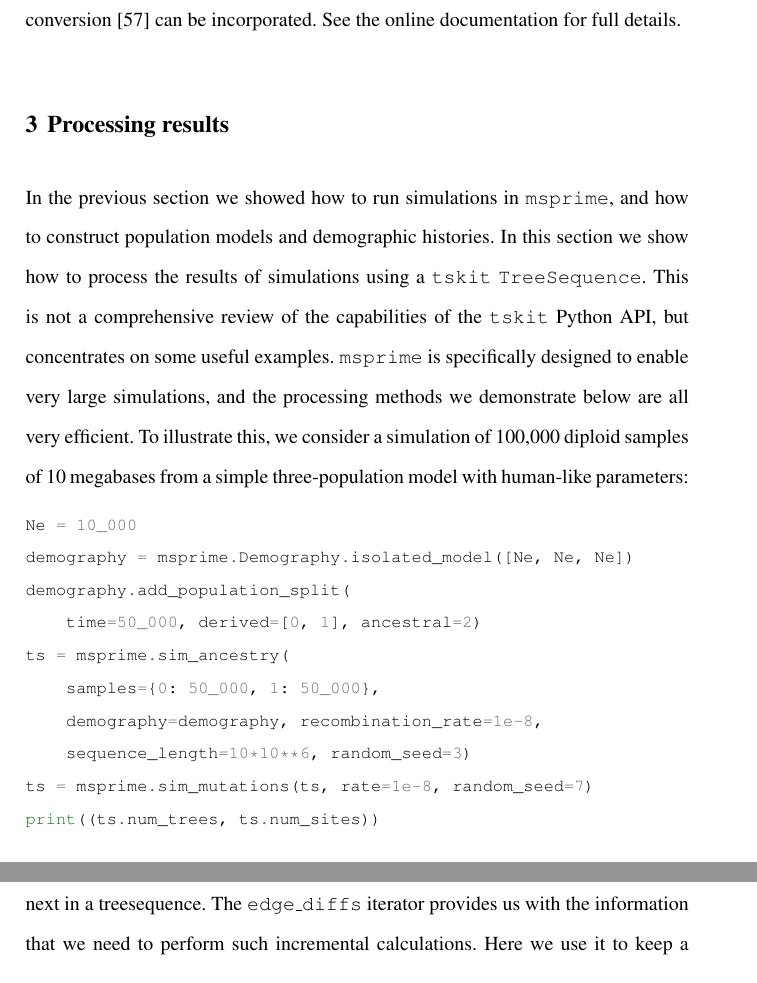
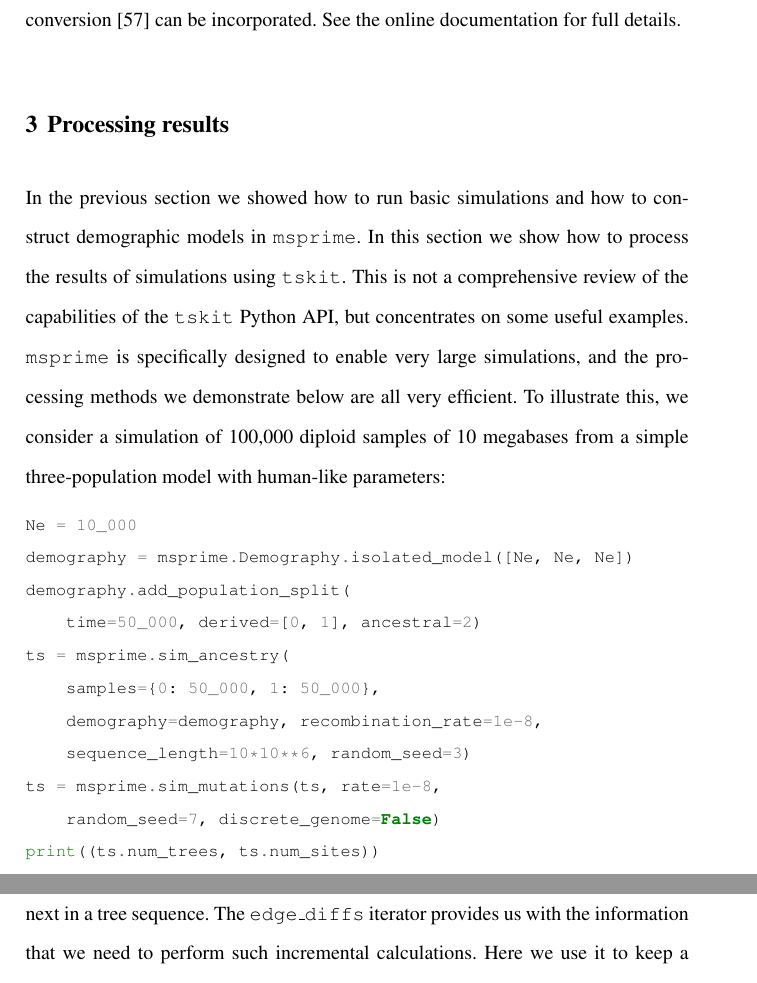
Before and after one commit to jeromekelleher/spg-chapter, a LaTeX document (chapter.tex): two parts of pages 26 and 35 of 61, joined at a grey line, cut so that both start at the same text. Compiled offline with pdfLaTeX.

Commit message:
light edits

```diff
--- a/chapter.tex
+++ b/chapter.tex
@@ -1284,10 +1284,10 @@ See the online documentation for full details.
 
 \section{Processing results}\label{processing-results}
 
-In the previous section we showed how to run simulations in \msprime, and
-how to construct population models and demographic histories. In this
+In the previous section we showed how to run basic simulations and
+how to construct demographic models in \msprime. In this
 section we show how to process the results of simulations using
-a \tskit\ \texttt{TreeSequence}. This is not a
+\tskit. This is not a
 comprehensive review of the capabilities of the \tskit\ Python API, but
 concentrates on some useful examples.
 \msprime\ is specifically designed to enable very large simulations, and
@@ -1304,7 +1304,8 @@ ts = msprime.sim_ancestry(
     samples={0: 50_000, 1: 50_000},
     demography=demography, recombination_rate=1e-8,
     sequence_length=10*10**6, random_seed=3)
-ts = msprime.sim_mutations(ts, rate=1e-8, random_seed=7)
+ts = msprime.sim_mutations(ts, rate=1e-8,
+    random_seed=7, discrete_genome=False)
 print((ts.num_trees, ts.num_sites))
 
 >>> (93844, 102270)
@@ -1583,7 +1585,8 @@ CPU times: user 1.75 s, sys: 36 ms, total: 1.79 s
 A powerful property of the tree sequence representation is that we can
 efficiently find the differences between adjacent trees. This is very
 useful when we have some value that we wish to compute that changes in a
-simple way from one tree to the next in a treesequence. The \texttt{edge\_diffs} iterator provides us
+simple way from one tree to the next in a tree sequence.
+The \texttt{edge\_diffs} iterator provides us
 with the information that we need to perform such incremental
 calculations. Here we use it to keep a running track of the total branch
 length of our trees, without needing to perform a full traversal each
```
Also changed, not shown: chapter.tex (7 more changed lines).
